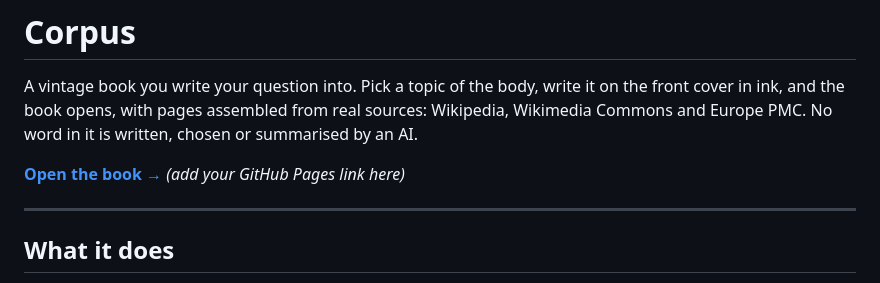
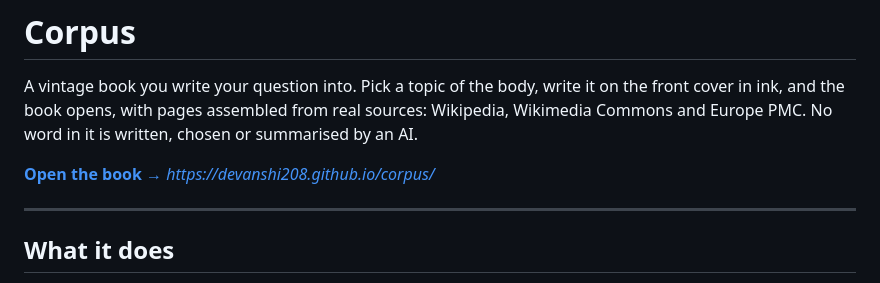
Before and after one commit to Devanshi208/corpus, a Markdown page: README.md, the part around the change. GitHub-like rendering.

Commit message:
Update GitHub Pages link in README

```diff
--- a/README.md
+++ b/README.md
@@ -2,7 +2,7 @@
 
 A vintage book you write your question into. Pick a topic of the body, write it on the front cover in ink, and the book opens, with pages assembled from real sources: Wikipedia, Wikimedia Commons and Europe PMC. No word in it is written, chosen or summarised by an AI.
 
-**[Open the book →](#)** *(add your GitHub Pages link here)*
+**[Open the book →](#)** *https://devanshi208.github.io/corpus/*
 
 ---
 
```
